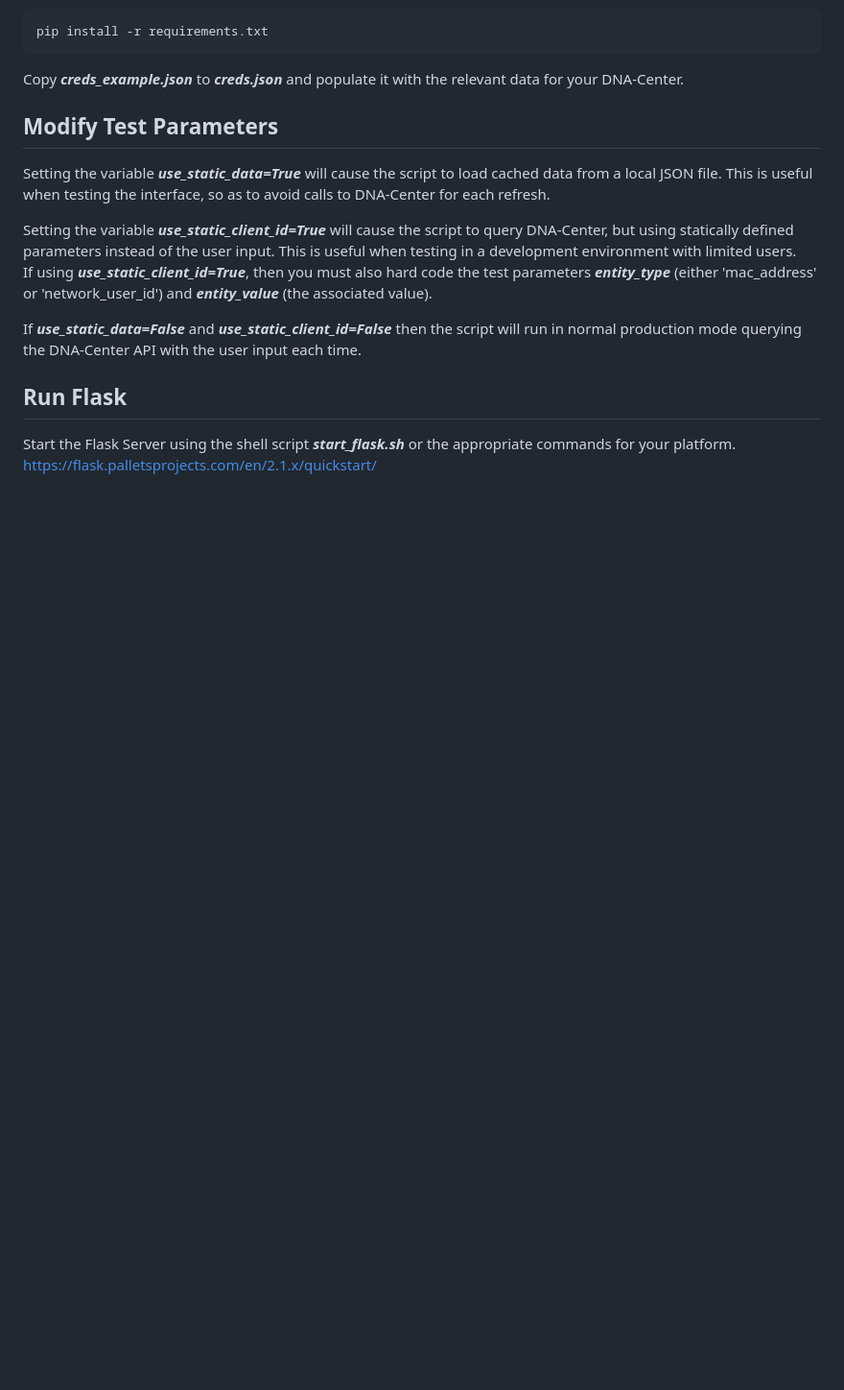
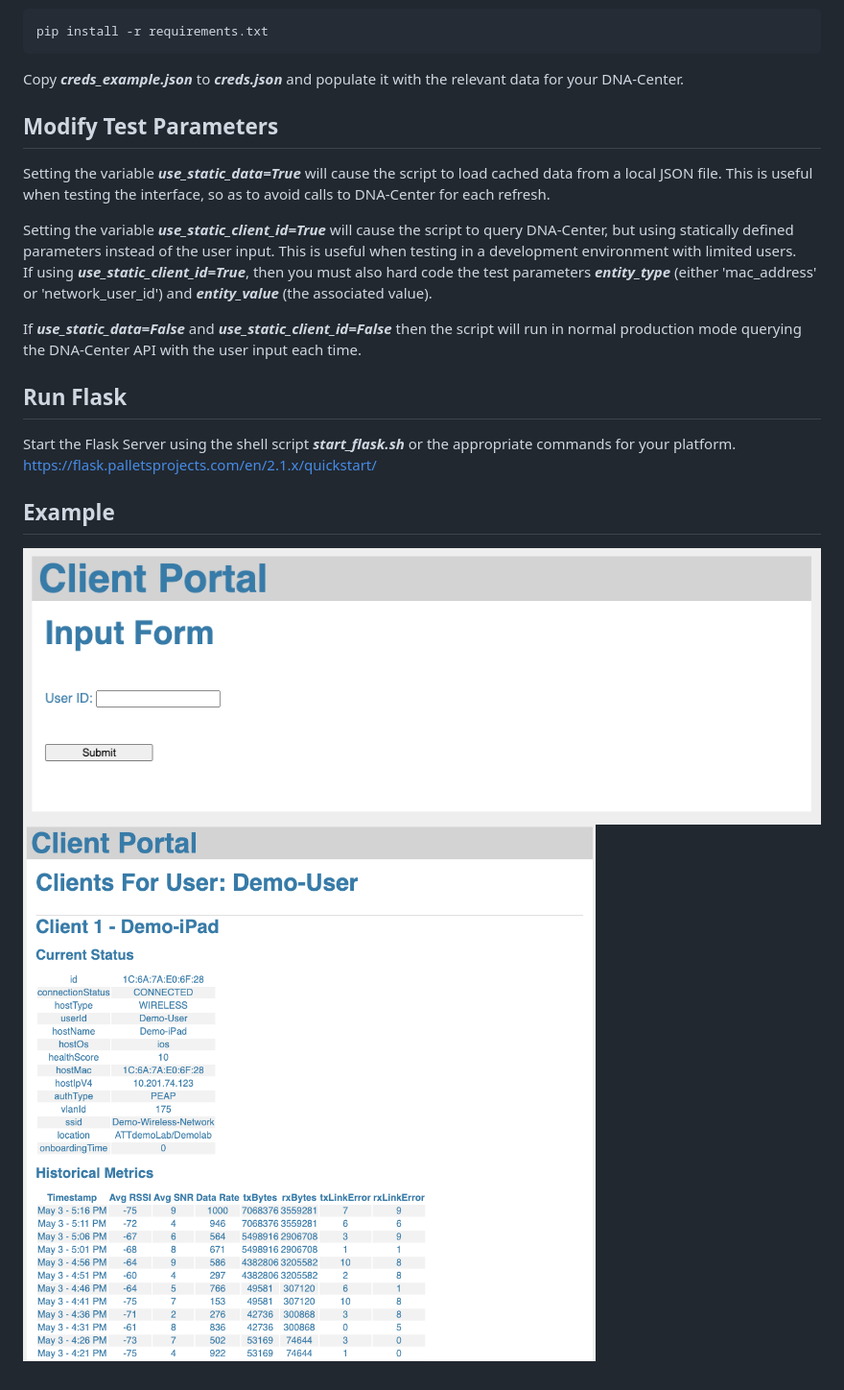
Before and after one commit to jefalexa/dnac-client-page, a Markdown page: README.md, the part around the change. Shown: that part at 96% size. GitHub-like rendering; pictures changed too: Client_Portal_Input.png (added), Client_Portal_Results.png (added); blank space fills up the shorter version.

Commit message:
Cleaned up README

```diff
--- a/README.md
+++ b/README.md
@@ -19,3 +19,9 @@ If ***use_static_data=False*** and ***use_static_client_id=False*** then the scr
 ## Run Flask
 Start the Flask Server using the shell script ***start_flask.sh*** or the appropriate commands for your platform.
 https://flask.palletsprojects.com/en/2.1.x/quickstart/
+
+
+## Example
+
+![User Input Form](Client_Portal_Input.png "User Input Form")
+![Query Results](Client_Portal_Results.png "Query Results")
```
Also changed, not shown: 2 other files.
